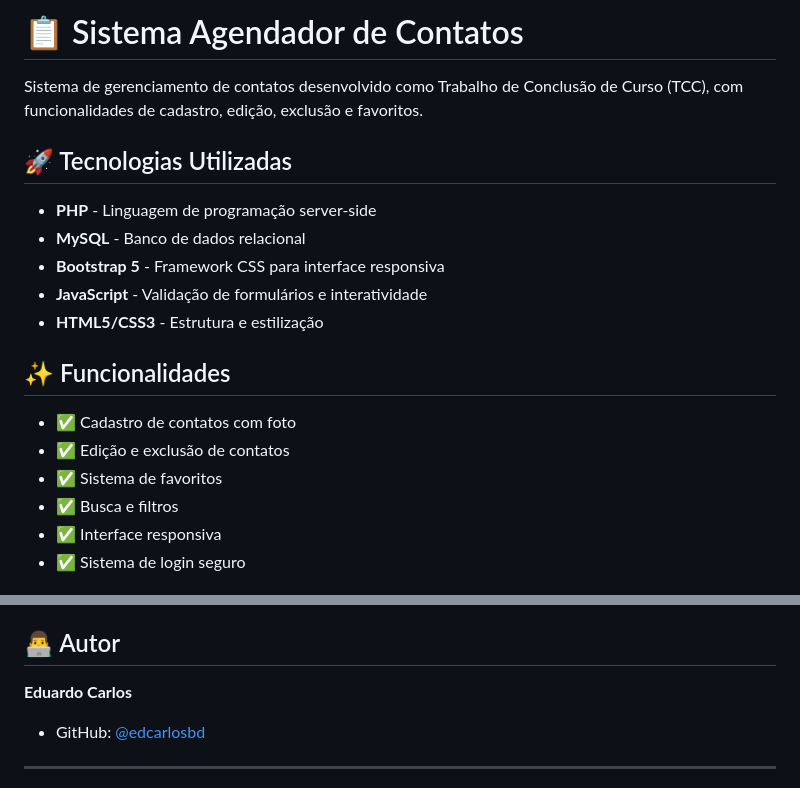
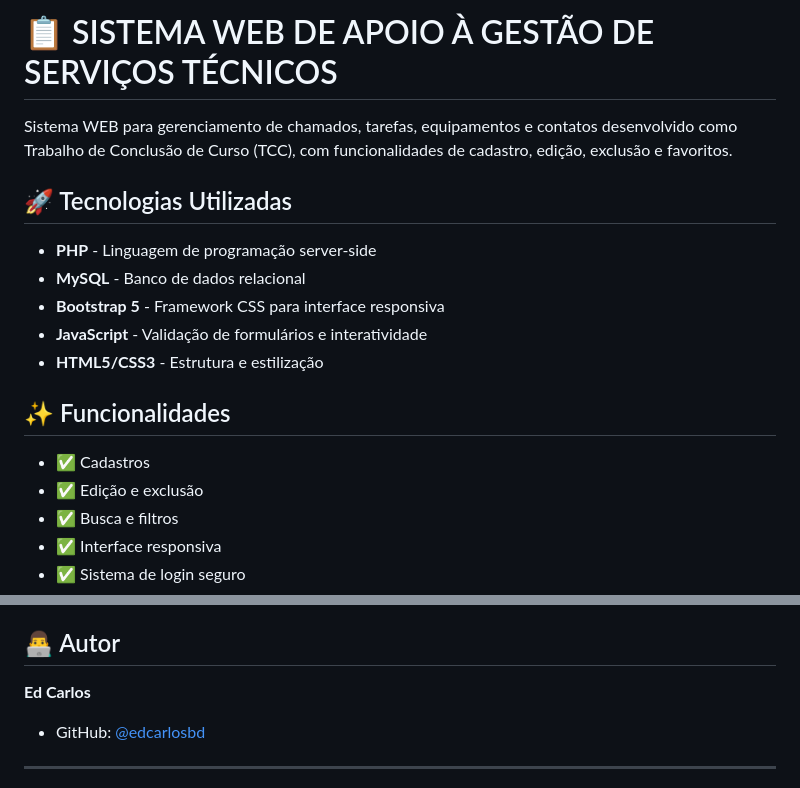
Before and after one commit to edcarlosbd/sistema-gestao-tecnica, a Markdown page: README.md, 2 parts joined by grey strips. Drawn GitHub-style.

```diff
--- a/README.md
+++ b/README.md
@@ -1,6 +1,6 @@
-# 📋 Sistema Agendador de Contatos
+# 📋 SISTEMA WEB DE APOIO À GESTÃO DE SERVIÇOS TÉCNICOS
 
-Sistema de gerenciamento de contatos desenvolvido como Trabalho de Conclusão de Curso (TCC), com funcionalidades de cadastro, edição, exclusão e favoritos.
+Sistema WEB para gerenciamento de chamados, tarefas, equipamentos e contatos desenvolvido como Trabalho de Conclusão de Curso (TCC), com funcionalidades de cadastro, edição, exclusão e favoritos.
 
 ## 🚀 Tecnologias Utilizadas
 
@@ -12,9 +12,8 @@ Sistema de gerenciamento de contatos desenvolvido como Trabalho de Conclusão de
 
 ## ✨ Funcionalidades
 
-- ✅ Cadastro de contatos com foto
-- ✅ Edição e exclusão de contatos
-- ✅ Sistema de favoritos
+- ✅ Cadastros
+- ✅ Edição e exclusão
 - ✅ Busca e filtros
 - ✅ Interface responsiva
 - ✅ Sistema de login seguro
@@ -129,7 +128,7 @@ Este projeto foi desenvolvido como Trabalho de Conclusão de Curso (TCC).
 
 ## 👨‍💻 Autor
 
-**Eduardo Carlos**
+**Ed Carlos**
 - GitHub: [@edcarlosbd](https://github.com/edcarlosbd)
 
 ---
```
